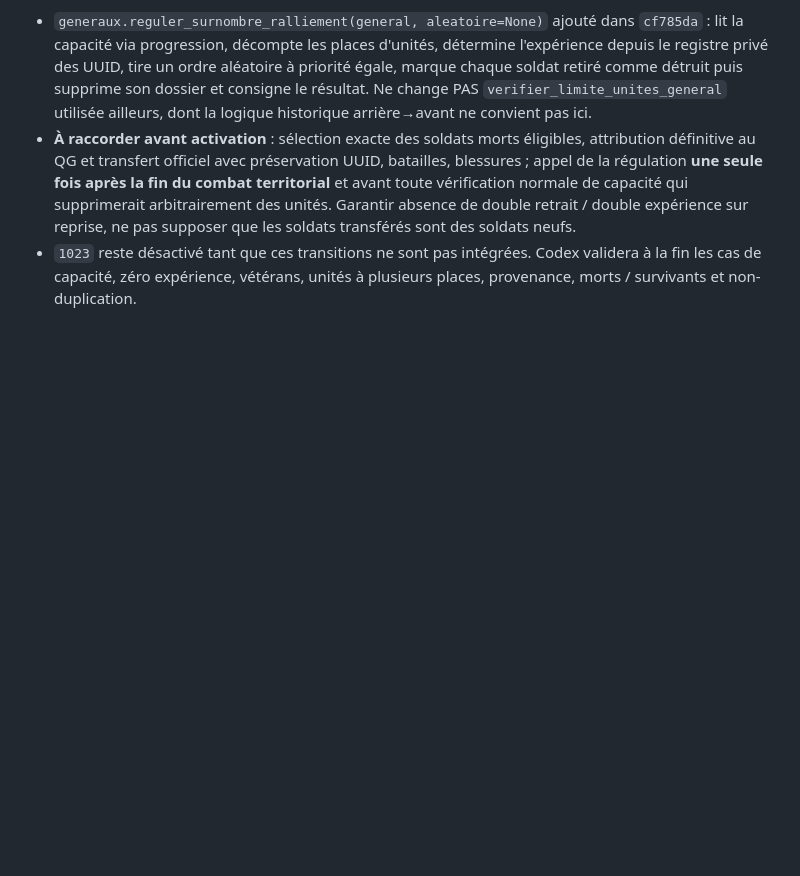
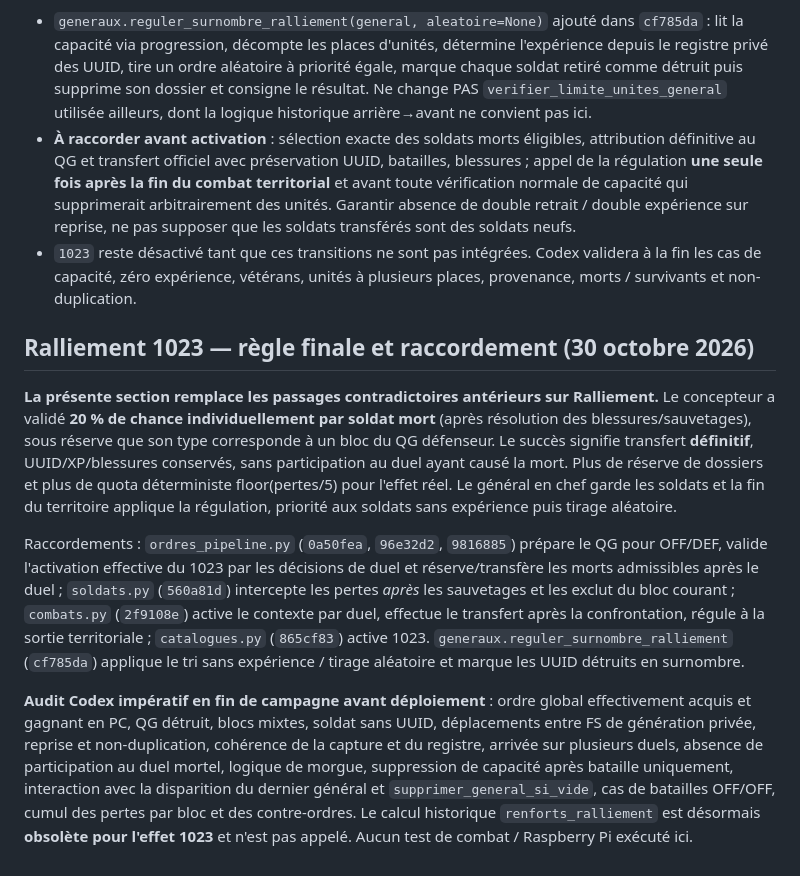
Before and after one commit to Cojax-code/mythodea, a Markdown page: docs/JOURNAL_REFONTE_ORDRES_IDS_CODEX.md, the part around the change. Rendered like a GitHub page; blank space fills up the shorter version.

Commit message:
docs: Ralliement 1023 actif, tirages individuels et cas limites Codex

```diff
--- a/docs/JOURNAL_REFONTE_ORDRES_IDS_CODEX.md
+++ b/docs/JOURNAL_REFONTE_ORDRES_IDS_CODEX.md
@@ -414,3 +414,11 @@ Calculs déjà présents dans `ordres_calculs_v2.py` : `probabilite_charge_suici
 - `generaux.reguler_surnombre_ralliement(general, aleatoire=None)` ajouté dans `cf785da` : lit la capacité via progression, décompte les places d'unités, détermine l'expérience depuis le registre privé des UUID, tire un ordre aléatoire à priorité égale, marque chaque soldat retiré comme détruit puis supprime son dossier et consigne le résultat. Ne change PAS `verifier_limite_unites_general` utilisée ailleurs, dont la logique historique arrière→avant ne convient pas ici.
 - **À raccorder avant activation** : sélection exacte des soldats morts éligibles, attribution définitive au QG et transfert officiel avec préservation UUID, batailles, blessures ; appel de la régulation **une seule fois après la fin du combat territorial** et avant toute vérification normale de capacité qui supprimerait arbitrairement des unités. Garantir absence de double retrait / double expérience sur reprise, ne pas supposer que les soldats transférés sont des soldats neufs.
 - `1023` reste désactivé tant que ces transitions ne sont pas intégrées. Codex validera à la fin les cas de capacité, zéro expérience, vétérans, unités à plusieurs places, provenance, morts / survivants et non-duplication.
+
+## Ralliement 1023 — règle finale et raccordement (30 octobre 2026)
+
+**La présente section remplace les passages contradictoires antérieurs sur Ralliement.** Le concepteur a validé **20 % de chance individuellement par soldat mort** (après résolution des blessures/sauvetages), sous réserve que son type corresponde à un bloc du QG défenseur. Le succès signifie transfert **définitif**, UUID/XP/blessures conservés, sans participation au duel ayant causé la mort. Plus de réserve de dossiers et plus de quota déterministe floor(pertes/5) pour l'effet réel. Le général en chef garde les soldats et la fin du territoire applique la régulation, priorité aux soldats sans expérience puis tirage aléatoire.
+
+Raccordements : `ordres_pipeline.py` (`0a50fea`, `96e32d2`, `9816885`) prépare le QG pour OFF/DEF, valide l'activation effective du 1023 par les décisions de duel et réserve/transfère les morts admissibles après le duel ; `soldats.py` (`560a81d`) intercepte les pertes *après* les sauvetages et les exclut du bloc courant ; `combats.py` (`2f9108e`) active le contexte par duel, effectue le transfert après la confrontation, régule à la sortie territoriale ; `catalogues.py` (`865cf83`) active 1023. `generaux.reguler_surnombre_ralliement` (`cf785da`) applique le tri sans expérience / tirage aléatoire et marque les UUID détruits en surnombre.
+
+**Audit Codex impératif en fin de campagne avant déploiement** : ordre global effectivement acquis et gagnant en PC, QG détruit, blocs mixtes, soldat sans UUID, déplacements entre FS de génération privée, reprise et non-duplication, cohérence de la capture et du registre, arrivée sur plusieurs duels, absence de participation au duel mortel, logique de morgue, suppression de capacité après bataille uniquement, interaction avec la disparition du dernier général et `supprimer_general_si_vide`, cas de batailles OFF/OFF, cumul des pertes par bloc et des contre-ordres. Le calcul historique `renforts_ralliement` est désormais **obsolète pour l'effet 1023** et n'est pas appelé. Aucun test de combat / Raspberry Pi exécuté ici.
```
